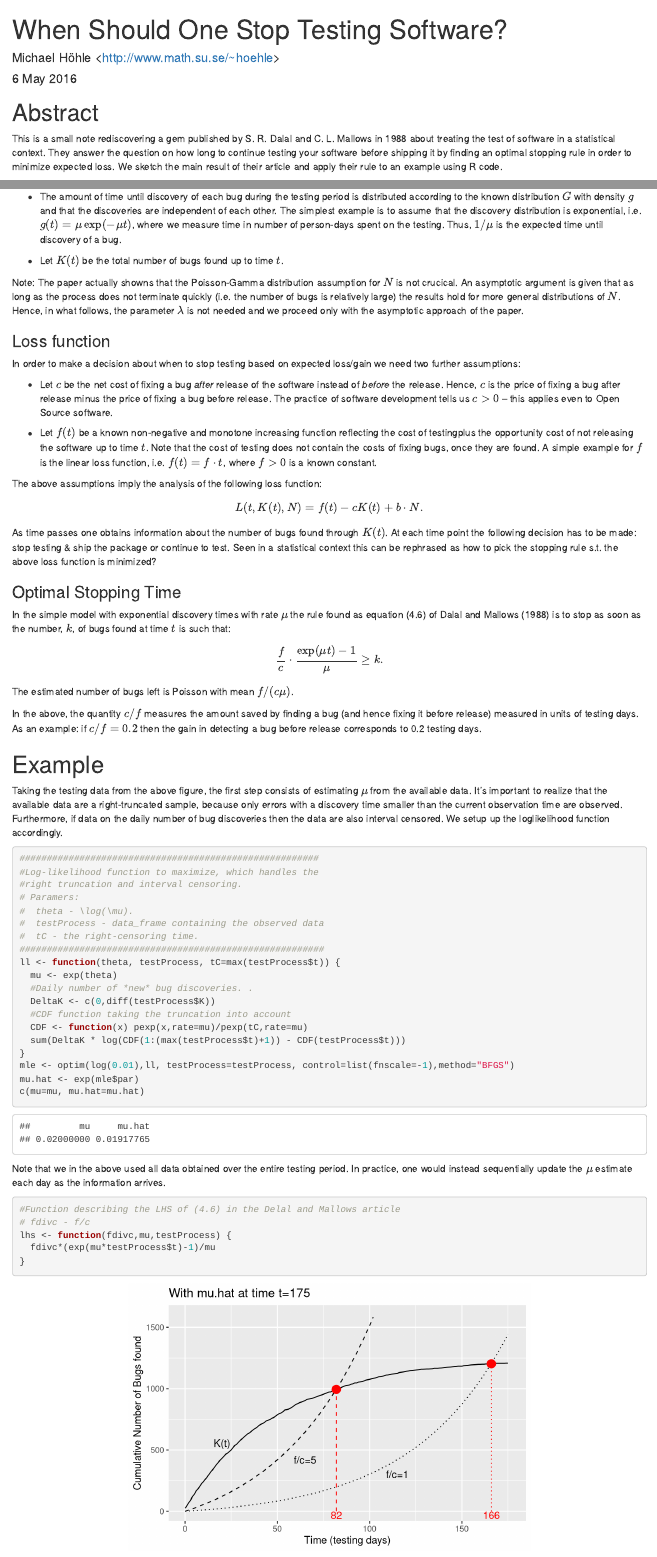
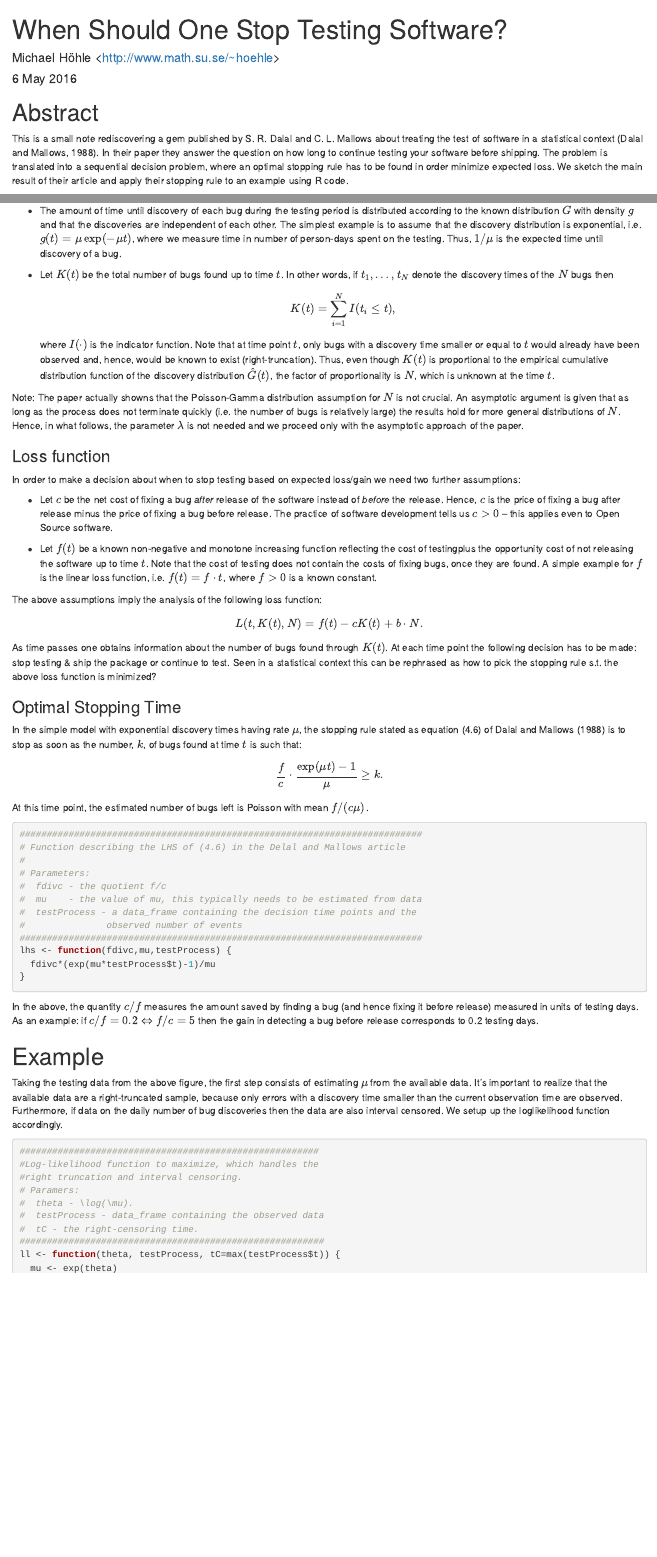
Before and after one commit to mhoehle/When2Stop, an R Markdown document (when2stop.Rmd): the page in a window 1100 px wide, from its top, and a second part further down, joined at a grey line. Rendered offline with R 4.5, knitr and Pandoc, with nearby package versions; some code elsewhere in the file could not run offline.

Commit message:
fix empirical df description

````diff
--- a/when2stop.Rmd
+++ b/when2stop.Rmd
@@ -14,10 +14,11 @@ library("dplyr")
 
 # Abstract
 
-This is a small note rediscovering a gem published by S. R. Dalal and C. L. Mallows in 1988 about treating the test of software in a statistical context.
-They answer the question on how long to continue testing your software before
-shipping it by finding an optimal stopping rule in order to minimize expected loss.
-We sketch the main result of their article and apply their rule to an example
+This is a small note rediscovering a gem published by S. R. Dalal and C. L. Mallows about
+treating the test of software in a statistical context (Dalal and Mallows, 1988).
+In their paper they answer the question on how long to continue testing your software before
+shipping. The problem is translated into a sequential decision problem, where an optimal stopping rule has to be found in order minimize expected loss.
+We sketch the main result of their article and apply their stopping rule to an example
 using R code.
 
 This text is available under the MIT license from [Github](https://github.com/hoehleatsu/When2Stop) and as a [RPubs](http://rpubs.com/hoehle/179204).
@@ -66,9 +67,11 @@ The simplest example is to assume that the discovery distribution is exponential
 where we measure time in number of person-days spent on the testing.
 Thus, $1/\mu$ is the expected time until discovery of a bug.
 
-* Let $K(t)$ be the total number of bugs found up to time $t$.
+* Let $K(t)$ be the total number of bugs found up to time $t$. In other words, if $t_1,\ldots,t_N$ denote the discovery times of the $N$ bugs then
+    $$K(t)=\sum_{i=1}^N I(t_i \leq t),$$
+where $I(\cdot)$ is the indicator function. Note that at time point $t$, only bugs with a discovery time smaller or equal to $t$ would already have been observed and, hence, would be known to exist (right-truncation). Thus, even though $K(t)$ is proportional to the empirical cumulative distribution function of the discovery distribution $\hat{G}(t)$, the factor of proportionality is $N$, which is unknown at the time $t$.
 
-Note: The paper actually showns that the Poisson-Gamma distribution assumption for $N$ is not crucical. An asymptotic argument is given that as long as the process does not terminate quickly (i.e. the number of bugs is relatively large) the results hold for more general distributions of $N$. Hence, in what follows, the parameter $\lambda$ is not needed and we proceed only with the asymptotic approach of the paper.
+Note: The paper actually showns that the Poisson-Gamma distribution assumption for $N$ is not crucial. An asymptotic argument is given that as long as the process does not terminate quickly (i.e. the number of bugs is relatively large) the results hold for more general distributions of $N$. Hence, in what follows, the parameter $\lambda$ is not needed and we proceed only with the asymptotic approach of the paper.
 
 ### Loss function
 In order to make a decision about when to stop testing based on expected loss/gain we need two further assumptions:
@@ -86,13 +89,31 @@ be rephrased as how to pick the stopping rule s.t. the above loss function is mi
 
 ### Optimal Stopping Time
 
-In the simple model with exponential discovery times with rate $\mu$ the rule found as equation (4.6) of Dalal and Mallows (1988) is to stop as soon as the number, $k$, of bugs found at time $t$ is such that:
+In the simple model with exponential discovery times having rate $\mu$, the stopping rule  stated as equation (4.6) of Dalal and Mallows (1988) is to stop as soon as the number, $k$, of bugs found at time $t$ is such that:
 $$
 \frac{f}{c}\cdot \frac{\exp(\mu t) -1}{\mu} \geq k.
 $$
-The estimated number of bugs left is Poisson with mean $f/(c\mu)$.
+At this time point, the estimated number of bugs left is Poisson with mean $f/(c\mu)$.
 
-In the above, the quantity $c/f$ measures the amount saved by finding a bug (and hence fixing it before release) measured in units of testing days. As an example: if $c/f=0.2$ then the gain in detecting a bug before release corresponds to 0.2 testing days.
+```{r}
+##########################################################################
+# Function describing the LHS of (4.6) in the Delal and Mallows article
+#
+# Parameters:
+#  fdivc - the quotient f/c
+#  mu    - the value of mu, this typically needs to be estimated from data
+#  testProcess - a data_frame containing the decision time points and the
+#               observed number of events
+##########################################################################
+lhs <- function(fdivc,mu,testProcess) {
+  fdivc*(exp(mu*testProcess$t)-1)/mu
+}
+```
+
+In the above, the quantity $c/f$ measures the amount saved by finding a bug (and hence fixing it before release) measured in units of testing days. As an example: if $c/f=0.2 \Leftrightarrow f/c=5$ then the gain in detecting a bug before release corresponds to 0.2 testing days.
+
+
+
 
 # Example
 
@@ -123,15 +144,8 @@ c(mu=mu, mu.hat=mu.hat)
 ```
 
 Note that we in the above used all data obtained over the entire testing
-period. In practice, one would instead sequentially update the $\mu$ estimate each day as the information arrives.
+period. In practice, one would instead sequentially update the $\mu$ estimate each day as the information arrives -- see the animated sequential procedure in the next section.
 
-```{r}
-#Function describing the LHS of (4.6) in the Delal and Mallows article
-# fdivc - f/c
-lhs <- function(fdivc,mu,testProcess) {
-  fdivc*(exp(mu*testProcess$t)-1)/mu
-}
-```
 
 ```{r,fig.align='center',warning=FALSE,echo=FALSE}
 #############################################
````
Also changed, not shown: when2stop.html, when2stop.Rmd (6 more changed lines).
